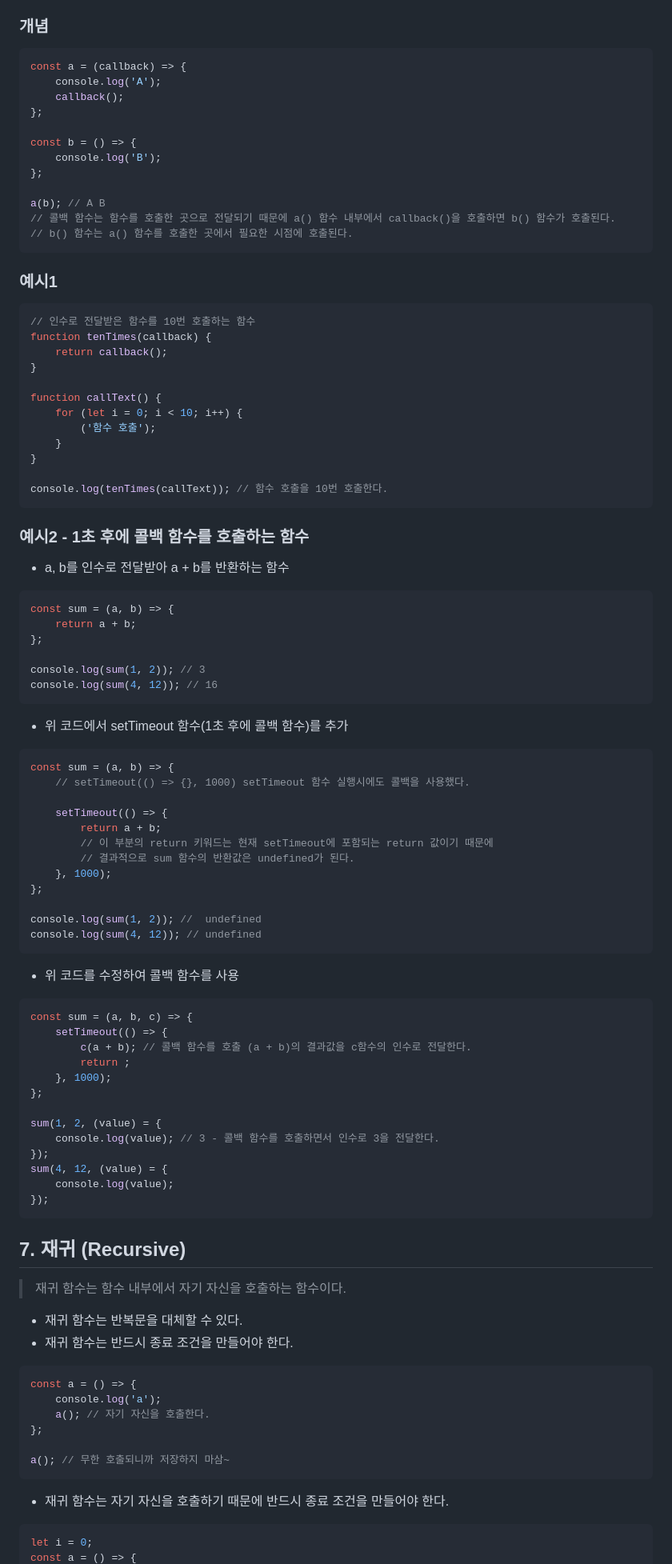
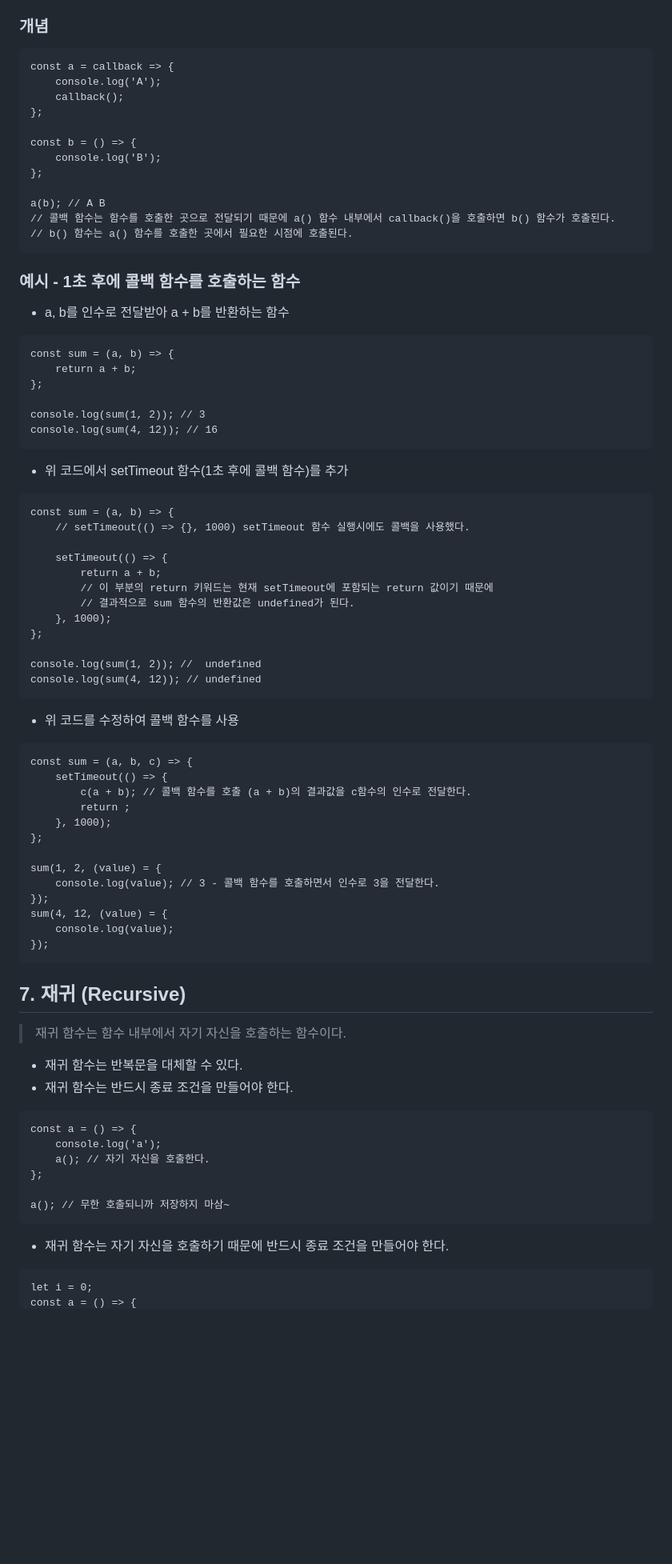
Before and after one commit to oddoddo/blog, a Markdown page: js/함수.md, the part around one of its changes. Shown at 80% size. Drawn GitHub-style; blank space fills up the shorter version.

````diff
--- a/js/함수.md
+++ b/js/함수.md
@@ -346,8 +354,8 @@ const j = () => [1, 2, 3];
 
 ### 개념
 
-```js
-const a = (callback) => {
+```
+const a = callback => {
     console.log('A');
     callback();
 };
@@ -361,28 +369,11 @@ a(b); // A B
 // b() 함수는 a() 함수를 호출한 곳에서 필요한 시점에 호출된다.
 ```
 
-### 예시1
-
-```js
-// 인수로 전달받은 함수를 10번 호출하는 함수
-function tenTimes(callback) {
-    return callback();
-}
-
-function callText() {
-    for (let i = 0; i < 10; i++) {
-        ('함수 호출');
-    }
-}
-
-console.log(tenTimes(callText)); // 함수 호출을 10번 호출한다.
-```
-
-### 예시2 - 1초 후에 콜백 함수를 호출하는 함수
+### 예시 - 1초 후에 콜백 함수를 호출하는 함수
 
 -   a, b를 인수로 전달받아 a + b를 반환하는 함수
 
-```js
+```
 const sum = (a, b) => {
     return a + b;
 };
@@ -393,7 +384,7 @@ console.log(sum(4, 12)); // 16
 
 -   위 코드에서 setTimeout 함수(1초 후에 콜백 함수)를 추가
 
-```js
+```
 const sum = (a, b) => {
     // setTimeout(() => {}, 1000) setTimeout 함수 실행시에도 콜백을 사용했다.
 
@@ -410,7 +401,7 @@ console.log(sum(4, 12)); // undefined
 
 -   위 코드를 수정하여 콜백 함수를 사용
 
-```js
+```
 const sum = (a, b, c) => {
     setTimeout(() => {
         c(a + b); // 콜백 함수를 호출 (a + b)의 결과값을 c함수의 인수로 전달한다.
@@ -426,28 +417,6 @@ sum(4, 12, (value) = {
 });
 ```
 
-<!-- ```js
-// https://ssl.pstatic.net/melona/libs/1464/1464065/a62fe1339e9a0b5848f9_20230830145534181.jpg
-
-const loadImage = (url, cb) => {
-    // loadImage 함수는 url과 콜백 함수를 인수로 전달받는다.
-    const imgEl = document.createElement('img'); // img 요소를 생성한다.
-    imgEl.src = url; // img 요소의 src 속성에 url을 할당한다.
-    imgEl.addEventListener('load', () => {
-        // img 요소의 load 이벤트가 발생하면, 콜백 함수를 호출한다.
-        cb(imgEl); // 콜백 함수를 호출하면서 인수로 imgEl을 전달한다.
-    });
-};
-
-const containerEl = document.querySelector('.container'); // .container 요소를 찾는다.
-loadImage('https://ssl.pstatic.net/melona/libs/1464/1464065/a62fe1339e9a0b5848f9_20230830145534181.jpg', (imgEl) => {
-    // loadImage 함수를 호출하면서 인수로 url과 콜백 함수를 전달한다.
-    // 콜백 함수는 imgEl 매개변수를 전달받는다.
-    containerEl.innerHTML = ''; // .container 요소의 내부를 비운다.
-    containerEl.append(imgEl); // .container 요소의 자식 요소로 imgEl을 추가한다.
-}); // loadImage 함수를 호출한다.
-``` -->
-
 ## 7\. 재귀 (Recursive)
 
 > 재귀 함수는 함수 내부에서 자기 자신을 호출하는 함수이다.
@@ -455,7 +424,7 @@ loadImage('https://ssl.pstatic.net/melona/libs/1464/1464065/a62fe1339e9a0b5848f9
 -   재귀 함수는 반복문을 대체할 수 있다.
 -   재귀 함수는 반드시 종료 조건을 만들어야 한다.
 
-```js
+```
 const a = () => {
     console.log('a');
     a(); // 자기 자신을 호출한다.
@@ -466,6 +435,6 @@ a(); // 무한 호출되니까 저장하지 마삼~
 
 -   재귀 함수는 자기 자신을 호출하기 때문에 반드시 종료 조건을 만들어야 한다.
 
-```js
+```
 let i = 0;
 const a = () => {
````
Also changed, not shown: other parts of js/함수.md (+64 -60 lines).
